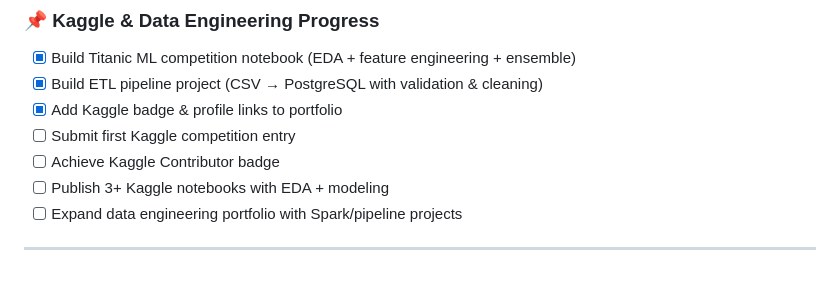
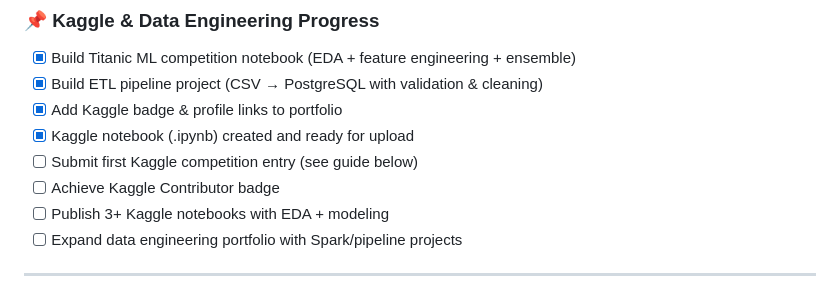
Before and after one commit to Raphasha27/Raphasha27, a Markdown page: README.md, the part around the change. Drawn GitHub-style.

Commit message:
docs: update Kaggle progress checklist and add upload guide

```diff
--- a/README.md
+++ b/README.md
@@ -175,7 +175,8 @@ I am actively expanding into **data engineering** — building end-to-end data p
 - [x] Build Titanic ML competition notebook (EDA + feature engineering + ensemble)
 - [x] Build ETL pipeline project (CSV → PostgreSQL with validation & cleaning)
 - [x] Add Kaggle badge & profile links to portfolio
-- [ ] Submit first Kaggle competition entry
+- [x] Kaggle notebook (.ipynb) created and ready for upload
+- [ ] Submit first Kaggle competition entry (see guide below)
 - [ ] Achieve Kaggle Contributor badge
 - [ ] Publish 3+ Kaggle notebooks with EDA + modeling
 - [ ] Expand data engineering portfolio with Spark/pipeline projects
```
